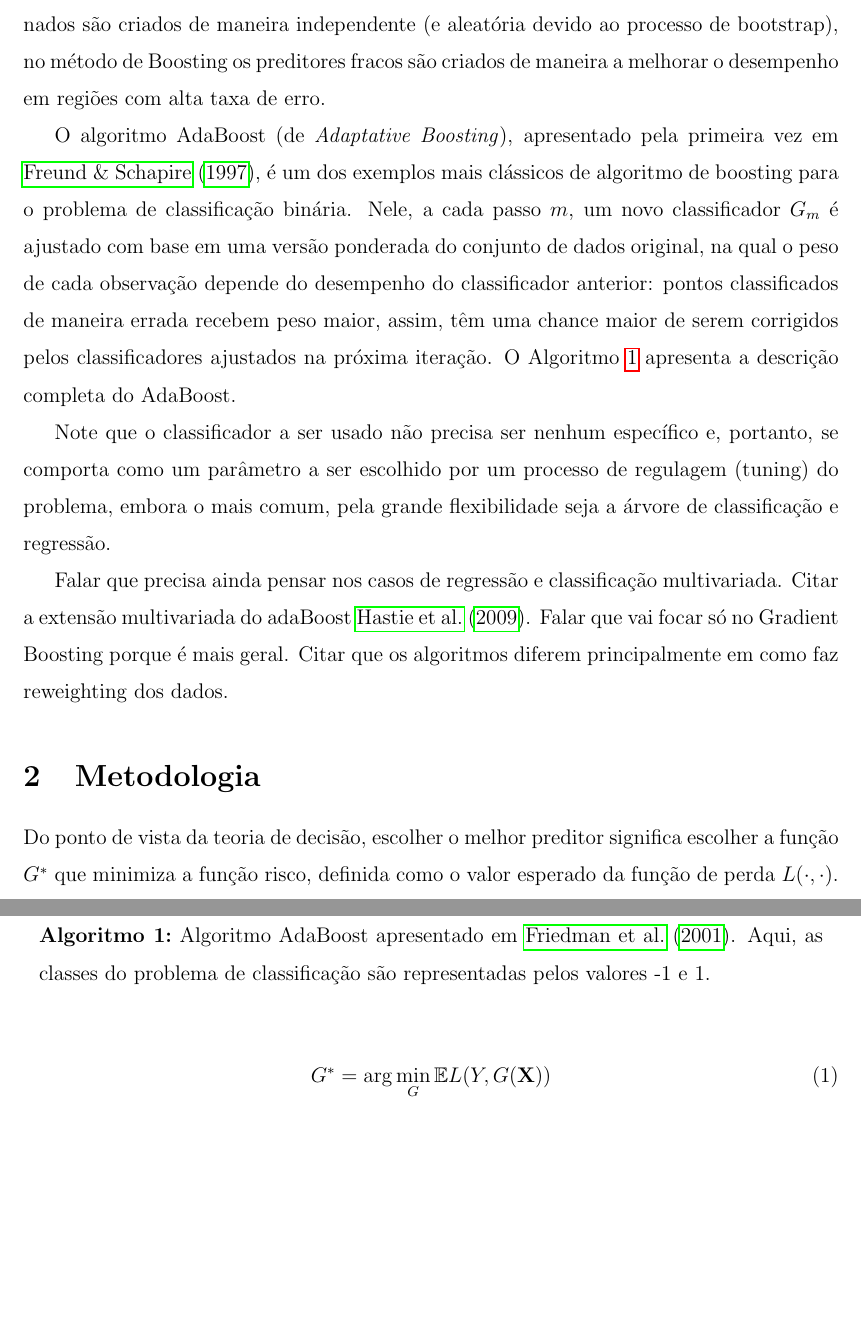
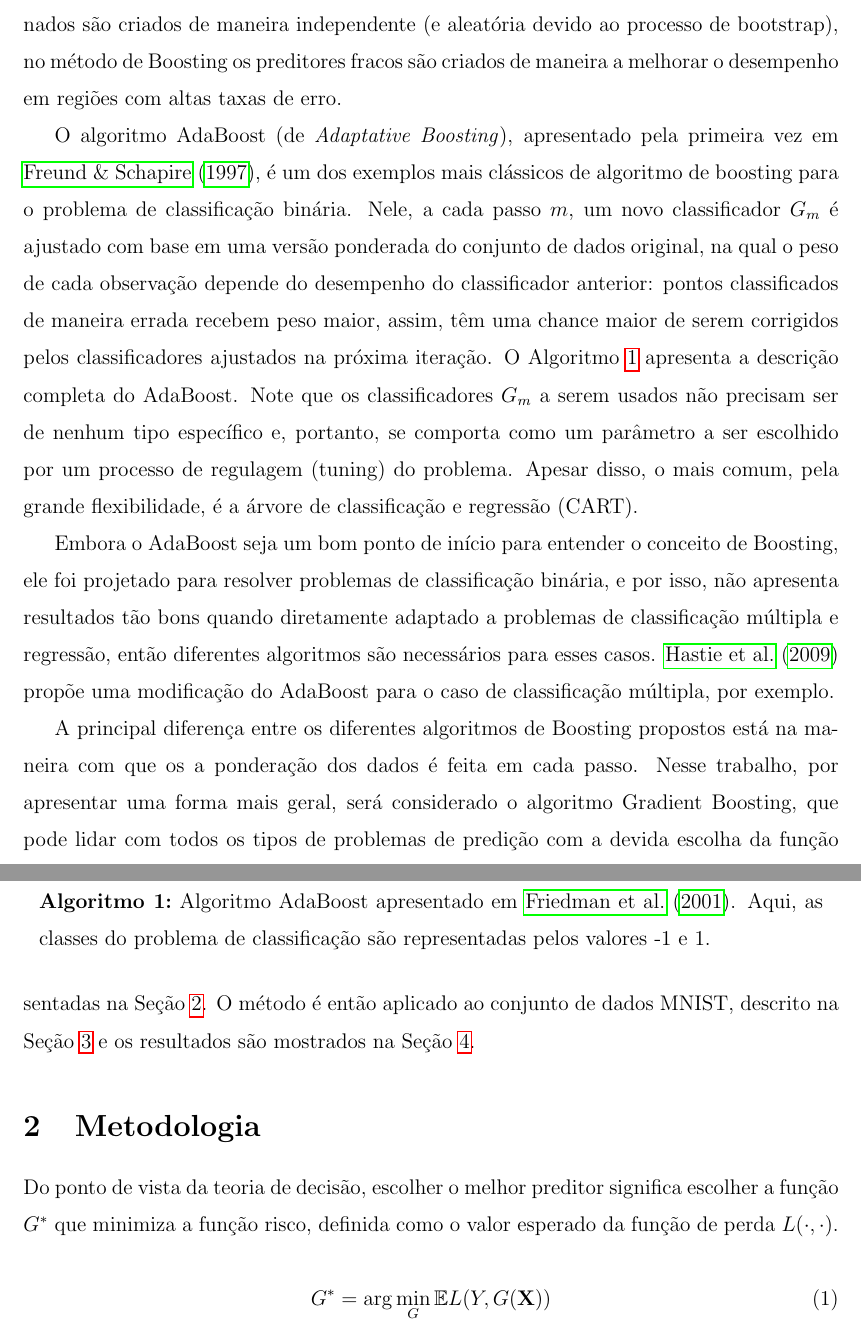
Before and after one commit to Freguglia/mi422boosting, an R Markdown document (artigo/artigo.Rmd): two parts of pages 2 and 3 of 4, joined at a grey line, cut so that both start at the same text, the shorter picture padded with empty space. The pictures show the output file artigo/artigo.pdf that the author committed with the source.

Commit message:
Escrevi Introdução.

```diff
--- a/artigo/artigo.Rmd
+++ b/artigo/artigo.Rmd
@@ -4,11 +4,12 @@ title: Boosting
 blinded: 0
 
 authors:
-- name: Leonardo Uchoa Pedreira
-  affiliation: "RA: 156231"
 
 - name: Victor Freguglia Souza
   affiliation: "RA: 137784"
+
+- name: Leonardo Uchoa Pedreira
+  affiliation: "RA: 156231"
 
 keywords:
 - Quando for a versão final.
@@ -65,9 +66,9 @@ teste <- MNIST[idx_teste, ]
 
  Boosting é o nome dado a um tipo de algoritmo que, assim como outros métodos em Machine Learning como Bagging e Florestas Aleatórias, busca combinar um grande número de preditores com baixo poder de predição para compor um bom preditor.  O conceito é fundamentado das ideias apresentadas em @kearns1988 e @schapire1990.
 
- Diferentemente dos outros métodos citados, onde os preditores fracos que serão combinados são criados de maneira independente (e aleatória devido ao processo de bootstrap), no método de Boosting os preditores fracos são criados de maneira a melhorar o desempenho em regiões com alta taxa de erro.
+ Diferentemente dos outros métodos citados, onde os preditores fracos que serão combinados são criados de maneira independente (e aleatória devido ao processo de bootstrap), no método de Boosting os preditores fracos são criados de maneira a melhorar o desempenho em regiões com altas taxas de erro.
 
-O algoritmo AdaBoost (de \textit{Adaptative Boosting}), apresentado pela primeira vez em @adaboost, é um dos exemplos mais clássicos de algoritmo de boosting para o problema de classificação binária. Nele, a cada passo $m$, um novo classificador $G_m$ é ajustado com base em uma versão ponderada do conjunto de dados original, na qual o peso de cada observação depende do desempenho do classificador anterior: pontos classificados de maneira errada recebem peso maior, assim, têm uma chance maior de serem corrigidos pelos classificadores ajustados na próxima iteração. O Algoritmo \ref{adaboost_alg} apresenta a descrição completa do AdaBoost.
+O algoritmo AdaBoost (de \textit{Adaptative Boosting}), apresentado pela primeira vez em @adaboost, é um dos exemplos mais clássicos de algoritmo de boosting para o problema de classificação binária. Nele, a cada passo $m$, um novo classificador $G_m$ é ajustado com base em uma versão ponderada do conjunto de dados original, na qual o peso de cada observação depende do desempenho do classificador anterior: pontos classificados de maneira errada recebem peso maior, assim, têm uma chance maior de serem corrigidos pelos classificadores ajustados na próxima iteração. O Algoritmo \ref{adaboost_alg} apresenta a descrição completa do AdaBoost. Note que os classificadores $G_m$ a serem usados não precisam ser de nenhum tipo específico e, portanto, se comporta como um parâmetro a ser escolhido por um processo de regulagem (tuning) do problema. Apesar disso, o mais comum, pela grande flexibilidade, é a árvore de classificação e regressão (CART).
 
 \begin{algorithm}[h]
 \Inicio{
@@ -87,11 +89,11 @@ O algoritmo AdaBoost (de \textit{Adaptative Boosting}), apresentado pela primeir
 \label{adaboost_alg}
 \end{algorithm}
 
-Note que o classificador a ser usado não precisa ser nenhum específico e, portanto, se comporta como um parâmetro a ser escolhido por um processo de regulagem (tuning) do problema, embora o mais comum, pela grande flexibilidade seja a árvore de classificação e regressão.
+Embora o AdaBoost seja um bom ponto de início para entender o conceito de Boosting, ele foi projetado para resolver problemas de classificação binária, e por isso, não apresenta resultados tão bons quando diretamente adaptado a problemas de classificação múltipla e regressão, então diferentes algoritmos são necessários para esses casos. @SAMME propõe uma modificação do AdaBoost para o caso de classificação múltipla, por exemplo.
 
-Falar que precisa ainda pensar nos casos de regressão e classificação multivariada. Citar a extensão multivariada do adaBoost @SAMME. Falar que vai focar só no Gradient Boosting porque é mais geral. Citar que os algoritmos diferem principalmente em como faz reweighting dos dados.
+A principal diferença entre os diferentes algoritmos de Boosting propostos está na maneira com que os a ponderação dos dados é feita em cada passo. Nesse trabalho, por apresentar uma forma mais geral, será considerado o algoritmo Gradient Boosting, que pode lidar com todos os tipos de problemas de predição com a devida escolha da função perda a ser minimizada. A teoria que o fundamenta e sua descrição detalhada são apresentadas na Seção \ref{sec_metodologia}. O método é então aplicado ao conjunto de dados MNIST, descrito na Seção \ref{sec_dados} e os resultados são mostrados na Seção \ref{sec_apli}.
 
-# Metodologia
+# Metodologia \label{sec_metodologia}
 
 Do ponto de vista da teoria de decisão, escolher o melhor preditor significa escolher a função $G^*$ que minimiza a função risco, definida como o valor esperado da função de perda $L(\cdot,\cdot)$.
 
```
Also changed, not shown: artigo/artigo.pdf, artigo/artigo.Rmd (5 more changed lines).
